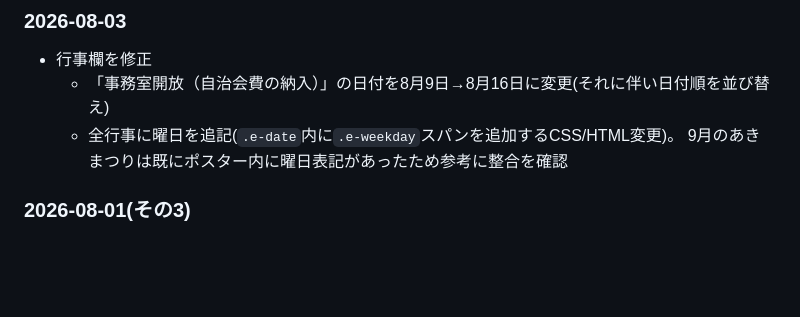
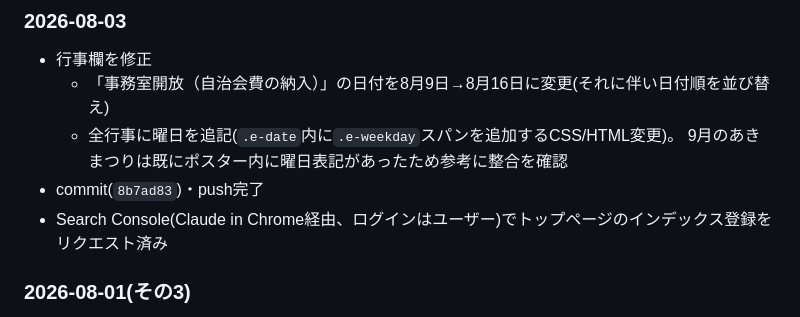
Before and after one commit to tetsuyamashiki/ojana-jichikai, a Markdown page: PROJECT_NOTES.md, the part around the change. GitHub-like rendering; blank space fills up the shorter version.

Commit message:
push・Search Consoleインデックス登録リクエスト完了を作業ログに反映
Co-Authored-By: Claude Sonnet 5 <noreply@anthropic.com>

```diff
--- a/PROJECT_NOTES.md
+++ b/PROJECT_NOTES.md
@@ -101,6 +101,8 @@
   - 「事務室開放（自治会費の納入）」の日付を8月9日→8月16日に変更(それに伴い日付順を並び替え)
   - 全行事に曜日を追記(`.e-date`内に`.e-weekday`スパンを追加するCSS/HTML変更)。
     9月のあきまつりは既にポスター内に曜日表記があったため参考に整合を確認
+- commit(`8b7ad83`)・push完了
+- Search Console(Claude in Chrome経由、ログインはユーザー)でトップページのインデックス登録をリクエスト済み
 
 ### 2026-08-01(その3)
 - Downloadsフォルダの「あきまつりポスター協賛募集中.jpg」(A0ポスター原寸7016×9934px)を
```
